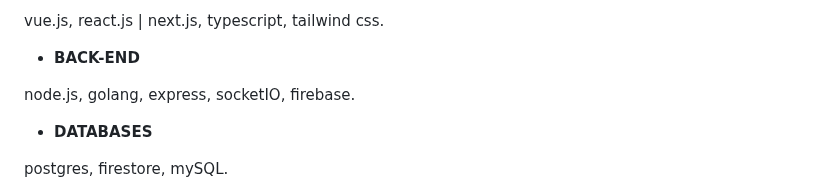
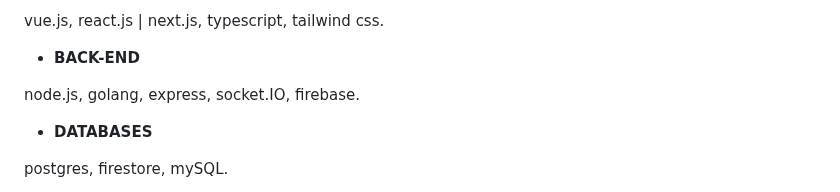
Before and after one commit to ramamimu/ramamimu, a Markdown page: README.md, the part around the change. Drawn GitHub-style.

```diff
--- a/README.md
+++ b/README.md
@@ -10,7 +10,7 @@ vue.js, react.js | next.js, typescript, tailwind css.
 
 - **BACK-END**
 
-node.js, golang, express, socketIO, firebase.
+node.js, golang, express, socket.IO, firebase.
 
 - **DATABASES**
 
```
